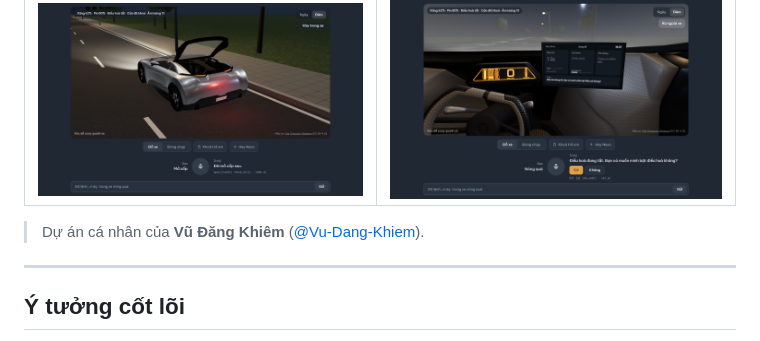
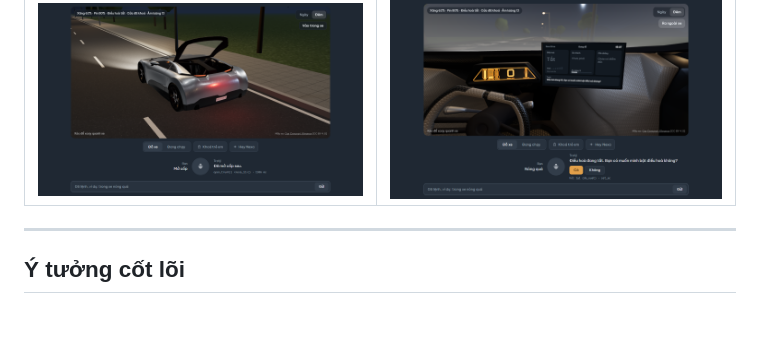
Before and after one commit to Vu-Dang-Khiem/NexaDrive-OnDevice-SLM, a Markdown page: README.md, the part around the change. Drawn GitHub-style; blank space fills up the shorter version.

Commit message:
README: bỏ dòng giới thiệu tác giả

```diff
--- a/README.md
+++ b/README.md
@@ -12,8 +12,6 @@ Giao diện web gồm khung chat (gõ chữ hoặc nói), gọi rảnh tay bằn
 | "Mở cốp" → làm luôn | "Nóng quá" → hỏi lại kèm đề xuất |
 |---|---|
 | ![Mở cốp](docs/anh/mo_cop.png) | ![Nóng quá](docs/anh/nong_qua.png) |
-
-> Dự án cá nhân của **Vũ Đăng Khiêm** ([@Vu-Dang-Khiem](https://github.com/Vu-Dang-Khiem)).
 
 ---
 
```
